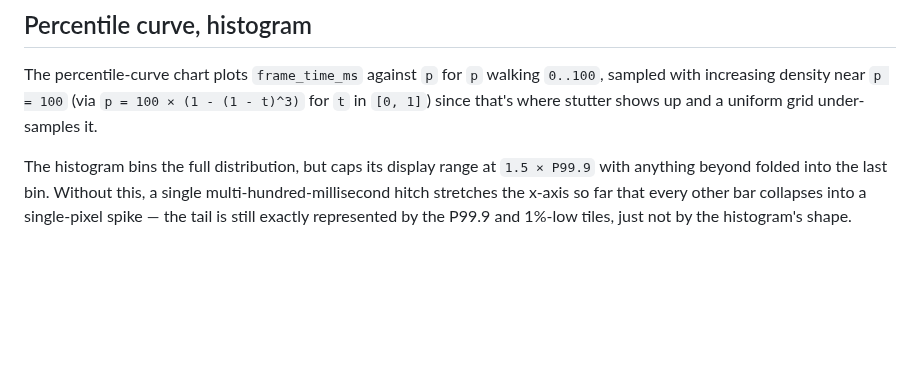
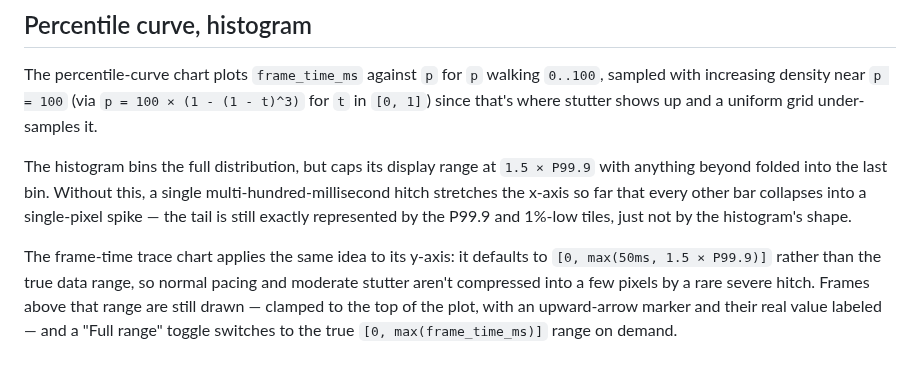
Before and after one commit to antonsoo/stutterscope, a Markdown page: docs/metrics.md, the part around the change. Rendered like a GitHub page; blank space fills up the shorter version.

```diff
--- a/docs/metrics.md
+++ b/docs/metrics.md
@@ -149,3 +149,11 @@ a single multi-hundred-millisecond hitch stretches the x-axis so far that
 every other bar collapses into a single-pixel spike — the tail is still
 exactly represented by the P99.9 and 1%-low tiles, just not by the
 histogram's shape.
+
+The frame-time trace chart applies the same idea to its y-axis: it defaults
+to `[0, max(50ms, 1.5 × P99.9)]` rather than the true data range, so normal
+pacing and moderate stutter aren't compressed into a few pixels by a rare
+severe hitch. Frames above that range are still drawn — clamped to the top
+of the plot, with an upward-arrow marker and their real value labeled — and
+a "Full range" toggle switches to the true `[0, max(frame_time_ms)]` range
+on demand.
```
Also changed, not shown: README.md (+14 -4 lines), docs/assets/comparison.png (added), docs/assets/hero.png, 4 other files.
